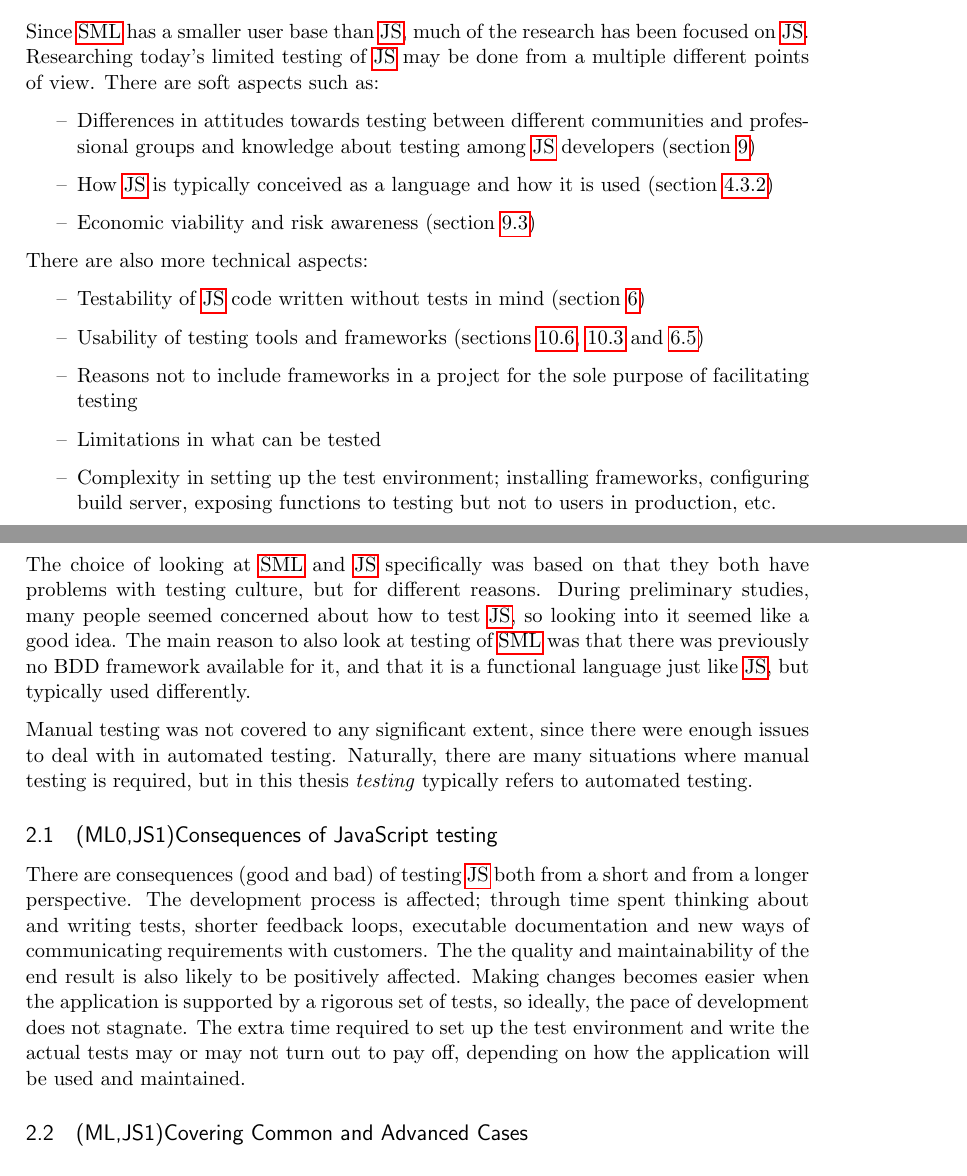
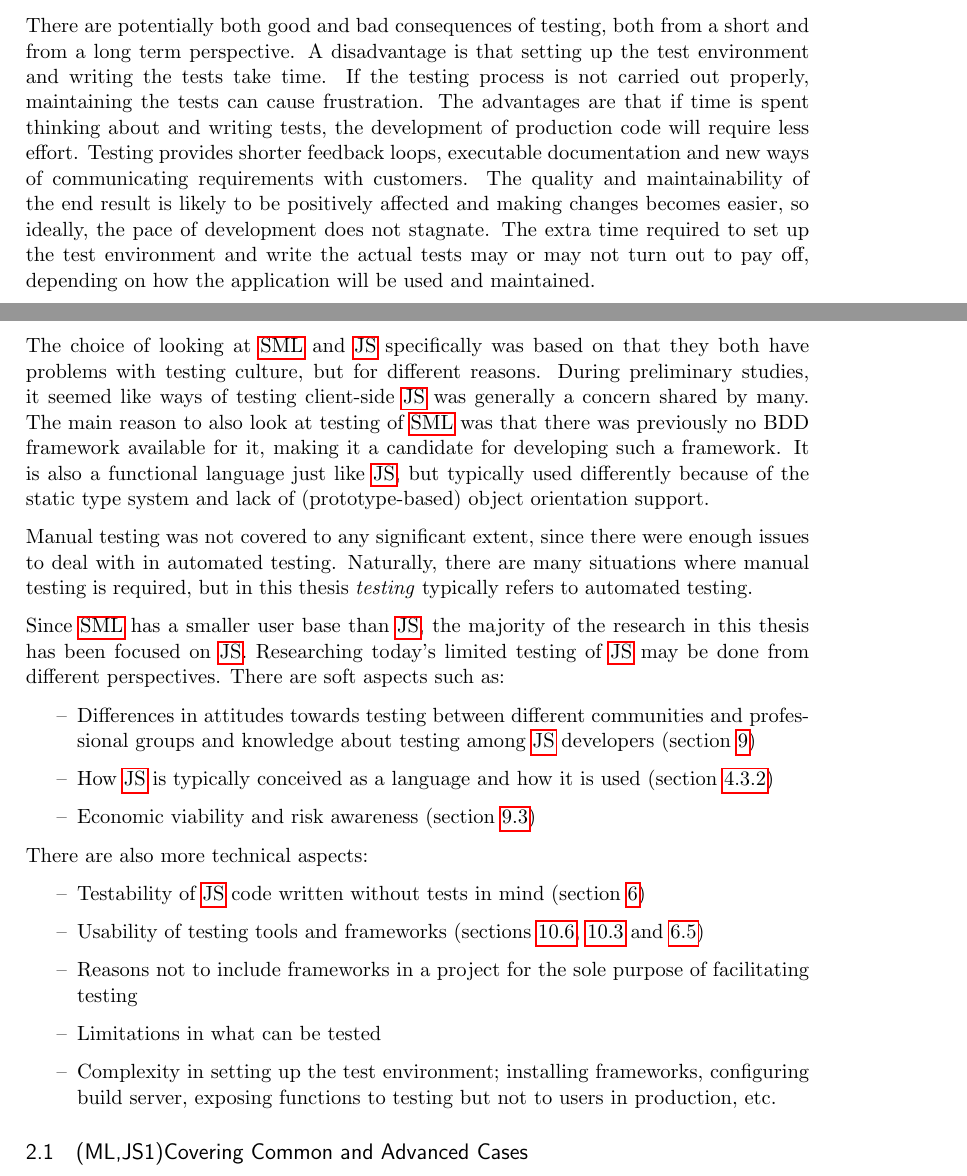
Before and after one commit to emilwall/exjobb, a LaTeX thesis (exjobb_thesis_emilwall.tex): two parts of pages 7 and 8 of 43 before the commit and two parts of pages 5 and 8 of 43 after it, joined at a grey line, cut at the place of the change. Compiled offline with pdfLaTeX.

Commit message:
Update motivation and Scope and delimitations
Move Consequences of JavaScript testing to Motivation
...after making it less JS specific.
Also lots of small fixes in Scope and Delimitations.

```diff
--- a/exjobb_thesis_emilwall.tex
+++ b/exjobb_thesis_emilwall.tex
@@ -90,6 +90,8 @@ nodes near coords, nodes near coords align={horizontal},
 
 Why testing, you may ask. Jack Franklin, a young \gls{js} blogger from the UK, gives three reasons: it helps you to plan out your APIs, it allows you to refactor with confidence, and it helps you to discover regression bugs (i.e. when old code breaks because new code has been added). Writing tests to use a library before actually writing the library puts focus on intended usage, leading to a cleaner API. Being able to change and add code without fear of breaking something greatly accelerates productivity, especially for large applications. \cite{JackFranklin} Without tests, the ability to refactor (see section \ref{subsec:refactor}) is greatly hampered and without refactoring, making changes becomes harder over time, the code becomes harder to understand, the number of bugs increases and more time will be spent debugging \cite[p.~47-49]{Refactoring}. In order to avoid this, code should be tested, preferably writing tests first in order to guarantee testability and avoid making testing into a cumbersome task, separated from the rest of the development.
 
+There are potentially both good and bad consequences of testing, both from a short and from a long term perspective. A disadvantage is that setting up the test environment and writing the tests take time. If the testing process is not carried out properly, maintaining the tests can cause frustration. The advantages are that if time is spent thinking about and writing tests, the development of production code will require less effort. Testing provides shorter feedback loops, executable documentation and new ways of communicating requirements with customers. The quality and maintainability of the end result is likely to be positively affected and making changes becomes easier, so ideally, the pace of development does not stagnate. The extra time required to set up the test environment and write the actual tests may or may not turn out to pay off, depending on how the application will be used and maintained.
+
 Implementations of \gls{js} differ, especially for host objects such as document and XMLHttpRequest whose semantics are not fully defined in the specification but also for native objects that may be missing or behave differently in some implementations because they were not defined in previous specifications. Automated testing can help you discover bugs that appear due to such deviant behaviour in present and future versions. \gls{js} is also particularly important to test due to its dynamic properties \cite{AutomatedTesting} that complicate static analysis (however, there are lint tools, see sections~\ref{subsec:Lint} and \ref{subsec:refactor}), unwieldy syntax and aberrant object orientation support. \gls{js} is a complex language that requires many work-arounds because of its scoping rules and other unexpected behaviour \cite[appendix A]{GoodParts}. Despite the wide variety of testing frameworks that exists for \gls{js}, it is generally considered that few developers use them and instead rely on manual testing \cite{AutomatedTesting}.
 
 Several implementations of \gls{sml} exist and just as with \gls{js}, there are some differences between them. \gls{sml} has extensive static analysis capabilities and since side effects are relatively rare, the output of functions tends to be predictable, leading to lower complexity in many cases, at the cost of flexibility. \gls{sml} has no built in support for automated testing and there are few testing frameworks available (see section \ref{mltestingframeworks}).
@@ -120,7 +122,15 @@ In section \ref{subsec:patternsexamples}, it is mentioned that examples are ofte
 
 \section{(ML1,JS1)Scope and Delimitations}
 
-Since \gls{sml} has a smaller user base than \gls{js}, much of the research has been focused on \gls{js}. Researching today's limited testing of \gls{js} may be done from a multiple different points of view. There are soft aspects such as:
+The scope of this thesis is mainly limited to \emph{automated} testing of \gls{sml} and \emph{client side} \gls{js}. This means that the impact of frameworks specialised for server side \gls{js} code such as vows\footnote{\url{http://vowsjs.org/}} and cucumis\footnote{\url{https://github.com/noblesamurai/cucumis}} has not been considered. Testing client side code is by no means more important than server side, but in many aspects it is different and sometimes harder.
+
+\gls{js} testing frameworks that are no longer maintained such as JsUnit\footnote{\url{https://github.com/pivotal/jsunit}} and JSpec\footnote{\url{https://github.com/liblime/jspec}} was also deliberately left out of consideration. Others were left out because of a smaller user base or lack of unique functionality; among these we find TestSwarm, YUI Yeti and RhinoUnit and the majority of the \gls{sml} testing frameworks (see Appendix). These are useful tools but could not be included due to time limitations.
+
+The choice of looking at \gls{sml} and \gls{js} specifically was based on that they both have problems with testing culture, but for different reasons. During preliminary studies, it seemed like ways of testing client-side \gls{js} was generally a concern shared by many. The main reason to also look at testing of \gls{sml} was that there was previously no BDD framework available for it, making it a candidate for developing such a framework. It is also a functional language just like \gls{js}, but typically used differently because of the static type system and lack of (prototype-based) object orientation support.
+
+Manual testing was not covered to any significant extent, since there were enough issues to deal with in automated testing. Naturally, there are many situations where manual testing is required, but in this thesis \emph{testing} typically refers to automated testing.
+
+Since \gls{sml} has a smaller user base than \gls{js}, the majority of the research in this thesis has been focused on \gls{js}. Researching today's limited testing of \gls{js} may be done from different perspectives. There are soft aspects such as:
 \begin{itemize}[label={--}]
 \item Differences in attitudes towards testing between different communities and professional groups and knowledge about testing among \gls{js} developers (section~\ref{sec:testingculture})
 \item How \gls{js} is typically conceived as a language and how it is used (section~\ref{ssubsec:interviewees})
@@ -135,18 +145,6 @@ There are also more technical aspects:
 \item Limitations in what can be tested
 \item Complexity in setting up the test environment; installing frameworks, configuring build server, exposing functions to testing but not to users in production, etc.
 \end{itemize}
-
-The scope of this thesis was to look mainly at \emph{automated} testing of \gls{sml} and \emph{client side} \gls{js}. This meant that the impact of frameworks specialised for server side \gls{js} code such as vows\footnote{\url{http://vowsjs.org/}} and cucumis\footnote{\url{https://github.com/noblesamurai/cucumis}} was not considered. Testing client side code is by no means more important than server side, but in many aspects it is different and sometimes harder.
-
-\gls{js} testing frameworks that are no longer maintained such as JsUnit\footnote{\url{https://github.com/pivotal/jsunit}} and JSpec\footnote{\url{https://github.com/liblime/jspec}} was deliberately left out of consideration. Others were left out because of a smaller user base or lack of unique functionality; among these we find TestSwarm, YUI Yeti and RhinoUnit. These are useful tools but since they are so many it would not have been realistic to include them all.
-
-The choice of looking at \gls{sml} and \gls{js} specifically was based on that they both have problems with testing culture, but for different reasons. During preliminary studies, many people seemed concerned about how to test \gls{js}, so looking into it seemed like a good idea. The main reason to also look at testing of \gls{sml} was that there was previously no BDD framework available for it, and that it is a functional language just like \gls{js}, but typically used differently.
-
-Manual testing was not covered to any significant extent, since there were enough issues to deal with in automated testing. Naturally, there are many situations where manual testing is required, but in this thesis \emph{testing} typically refers to automated testing.
-
-\subsection{(ML0,JS1)Consequences of JavaScript testing}
-
-There are consequences (good and bad) of testing \gls{js} both from a short and from a longer perspective. The development process is affected; through time spent thinking about and writing tests, shorter feedback loops, executable documentation and new ways of communicating requirements with customers. The the quality and maintainability of the end result is also likely to be positively affected. Making changes becomes easier when the application is supported by a rigorous set of tests, so ideally, the pace of development does not stagnate. The extra time required to set up the test environment and write the actual tests may or may not turn out to pay off, depending on how the application will be used and maintained.
 
 \subsection{(ML,JS1)Covering Common and Advanced Cases}
 
```
